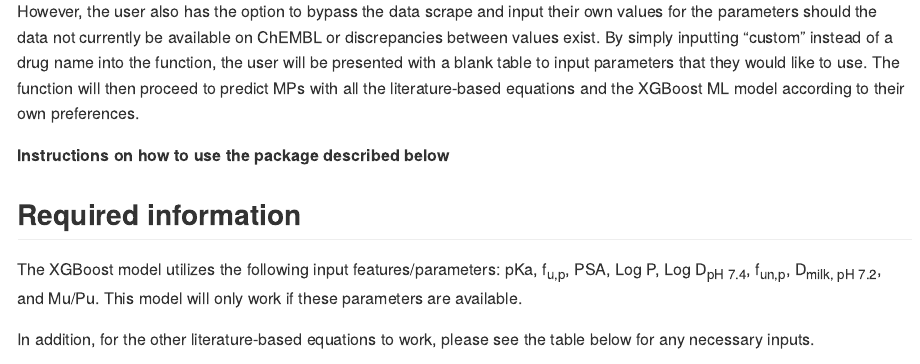
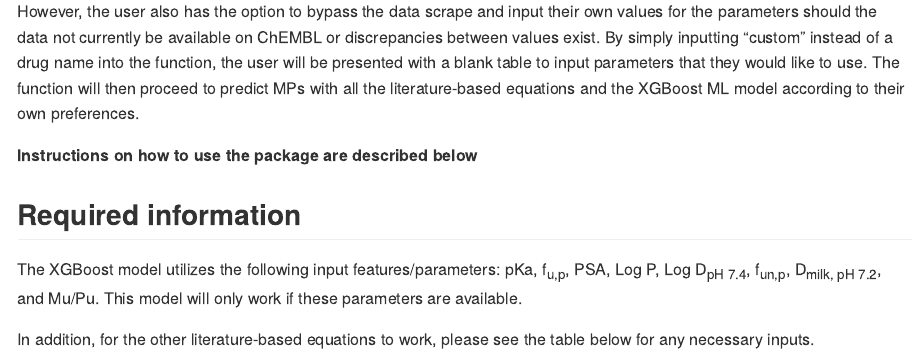
Before and after one commit to pkmslab/Milk_to_plasma_prediction, an R Markdown document (README.Rmd): the page in a window 1100 px wide, from 430 px down. The pictures show the output file README.md that the author committed with the source, drawn offline in the style of GitHub.

Commit message:
Grammar fix

```diff
--- a/README.Rmd
+++ b/README.Rmd
@@ -26,7 +26,7 @@ The goal of MP.prediction is to predict the milk-to-plasma ratio (MP) using XGBo
 However, the user also has the option to bypass the data scrape and input their own values for the parameters should the data not currently be available on ChEMBL or discrepancies between values exist. By simply inputting “custom” instead of a drug name into the function, the user will be presented with a blank table to input parameters that they would like to use. The function will then proceed to predict MPs with all the literature-based equations and the XGBoost ML model according to their own preferences.
 
 
-**Instructions on how to use the package described below**
+**Instructions on how to use the package are described below**
 
 ## Required information
 
```
Also changed, not shown: README.md.
